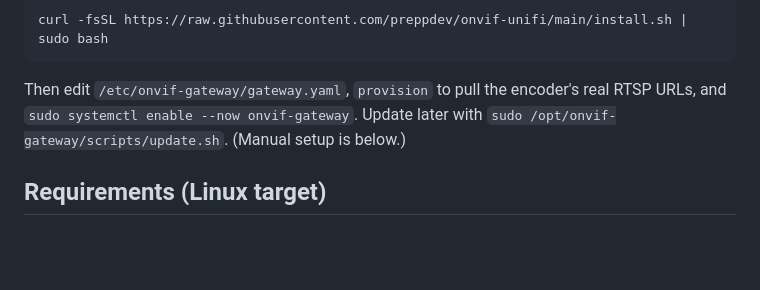
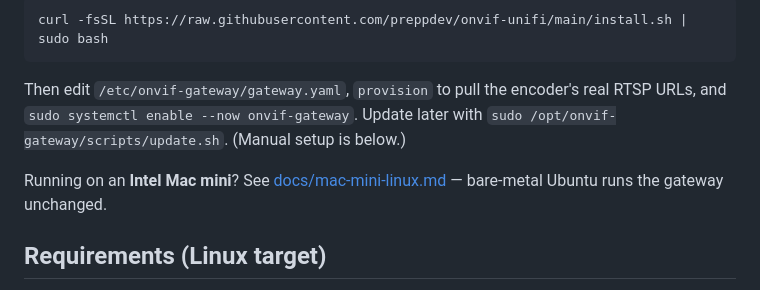
Before and after one commit to preppdev/onvif-unifi, a Markdown page: README.md, the part around the change. Drawn GitHub-style; blank space fills up the shorter version.

Commit message:
Add Intel Mac mini bare-metal Linux deployment guide
Co-Authored-By: Claude Opus 4.8 (1M context) <noreply@anthropic.com>

```diff
--- a/README.md
+++ b/README.md
@@ -40,6 +40,9 @@ curl -fsSL https://raw.githubusercontent.com/preppdev/onvif-unifi/main/install.s
 Then edit `/etc/onvif-gateway/gateway.yaml`, `provision` to pull the encoder's real
 RTSP URLs, and `sudo systemctl enable --now onvif-gateway`. Update later with
 `sudo /opt/onvif-gateway/scripts/update.sh`. (Manual setup is below.)
+
+Running on an **Intel Mac mini**? See [docs/mac-mini-linux.md](docs/mac-mini-linux.md)
+— bare-metal Ubuntu runs the gateway unchanged.
 
 ## Requirements (Linux target)
 
```
Also changed, not shown: docs/mac-mini-linux.md (added, +88 -0 lines).
